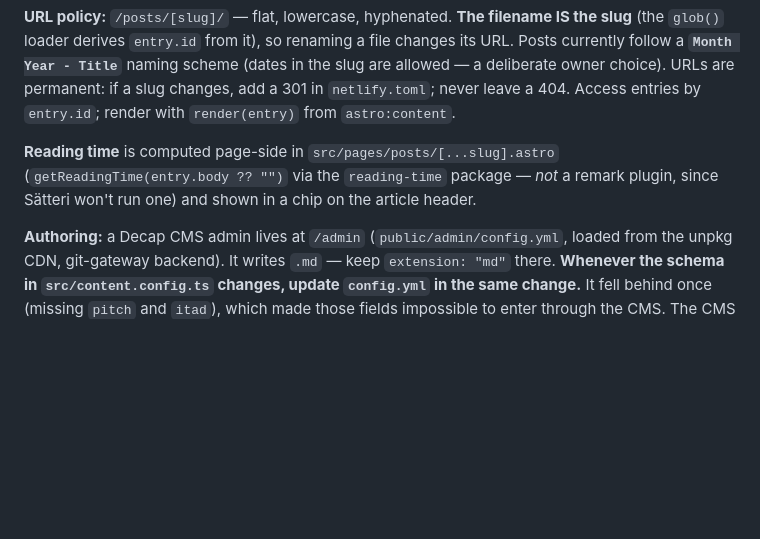
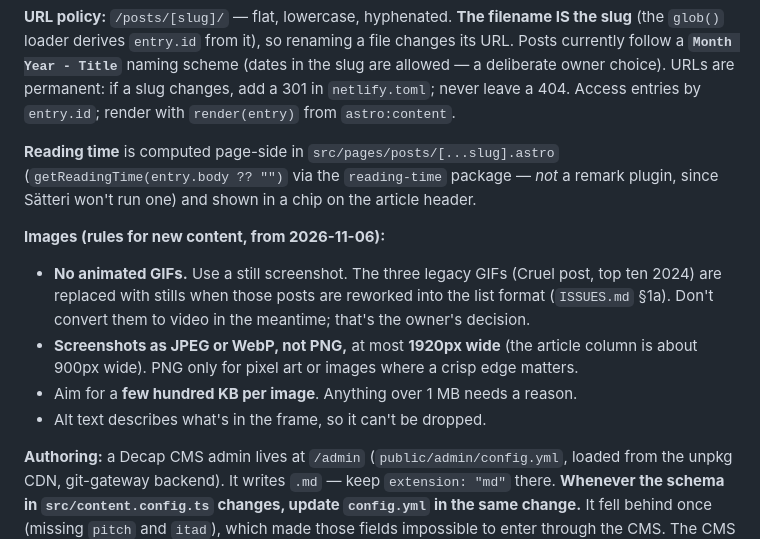
Before and after one commit to finlopes97/just-good-games, a Markdown page: CLAUDE.md, the part around the change. GitHub-like rendering; blank space fills up the shorter version.

```diff
--- a/CLAUDE.md
+++ b/CLAUDE.md
@@ -266,6 +266,16 @@ a deliberate owner choice). URLs are permanent: if a slug changes, add a 301 in
 (`getReadingTime(entry.body ?? "")` via the `reading-time` package — *not* a remark plugin,
 since Sätteri won't run one) and shown in a chip on the article header.
 
+**Images (rules for new content, from 2026-11-06):**
+
+- **No animated GIFs.** Use a still screenshot. The three legacy GIFs (Cruel post, top ten
+  2024) are replaced with stills when those posts are reworked into the list format
+  (`ISSUES.md` §1a). Don't convert them to video in the meantime; that's the owner's decision.
+- **Screenshots as JPEG or WebP, not PNG,** at most **1920px wide** (the article column
+  is about 900px wide). PNG only for pixel art or images where a crisp edge matters.
+- Aim for a **few hundred KB per image**. Anything over 1 MB needs a reason.
+- Alt text describes what's in the frame, so it can't be dropped.
+
 **Authoring:** a Decap CMS admin lives at `/admin` (`public/admin/config.yml`, loaded from
 the unpkg CDN, git-gateway backend). It writes `.md` — keep `extension: "md"` there.
 **Whenever the schema in `src/content.config.ts` changes, update `config.yml` in the same
```
Also changed, not shown: ISSUES.md (+23 -5 lines).
